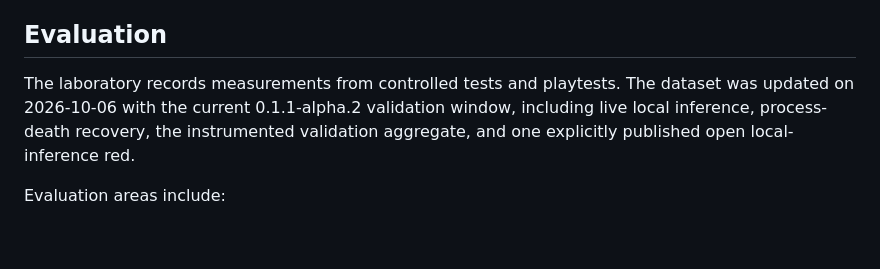
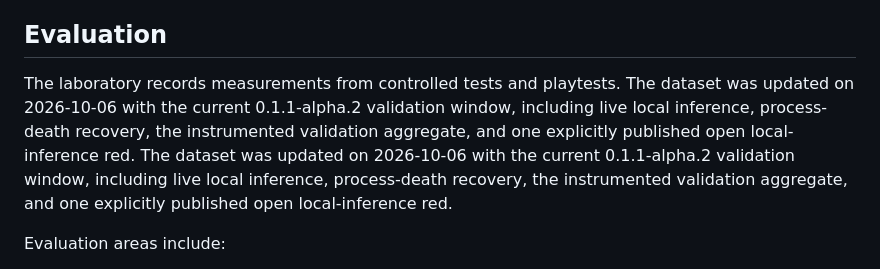
Before and after one commit to JeanGoetten/Android-Agent-Lab, a Markdown page: README.md, the part around the change. GitHub-like rendering; blank space fills up the shorter version.

```diff
--- a/README.md
+++ b/README.md
@@ -14,7 +14,7 @@ The model layer supports this workflow through API-hosted and local models. Curr
 
 ## Evaluation
 
-The laboratory records measurements from controlled tests and playtests. The dataset was updated on 2026-10-06 with the current 0.1.1-alpha.2 validation window, including live local inference, process-death recovery, the instrumented validation aggregate, and one explicitly published open local-inference red.
+The laboratory records measurements from controlled tests and playtests. The dataset was updated on 2026-10-06 with the current 0.1.1-alpha.2 validation window, including live local inference, process-death recovery, the instrumented validation aggregate, and one explicitly published open local-inference red. The dataset was updated on 2026-10-06 with the current 0.1.1-alpha.2 validation window, including live local inference, process-death recovery, the instrumented validation aggregate, and one explicitly published open local-inference red.
 
 Evaluation areas include:
 - project and file operations;
```
